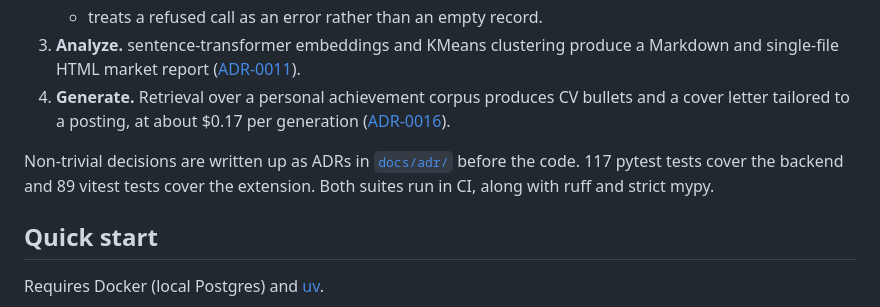
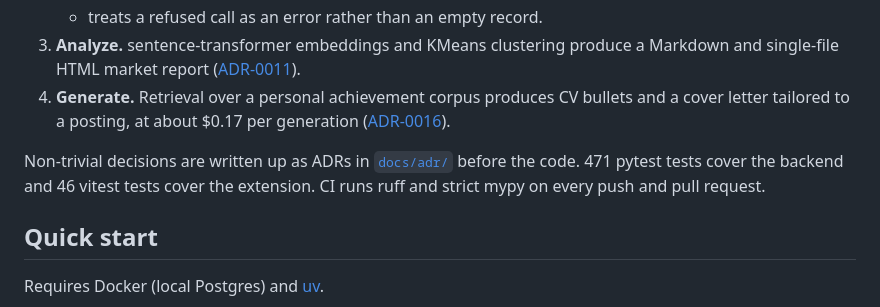
Before and after one commit to MateuszJastrzebski21/job-market-intelligence, a Markdown page: README.md, the part around the change. GitHub-like rendering.

Commit message:
docs: correct test counts and CI description in README
The backend has 471 pytest tests and the extension 46 vitest tests. CI runs ruff and mypy.

Co-Authored-By: Claude Opus 5.5 <noreply@anthropic.com>
Claude-Session: https://claude.ai/code/session_013Low3c31fzgSDbtHSMMEob

```diff
--- a/README.md
+++ b/README.md
@@ -39,7 +39,7 @@ ingest ──▶ extract ──┬──▶ evaluate  (per-field scores vs label
 3. **Analyze.** sentence-transformer embeddings and KMeans clustering produce a Markdown and single-file HTML market report ([ADR-0011](docs/adr/0011-phase2-poc-choices.md)).
 4. **Generate.** Retrieval over a personal achievement corpus produces CV bullets and a cover letter tailored to a posting, at about $0.17 per generation ([ADR-0016](docs/adr/0016-resume-generator-and-research-agent.md)).
 
-Non-trivial decisions are written up as ADRs in [`docs/adr/`](docs/adr/) before the code. 117 pytest tests cover the backend and 89 vitest tests cover the extension. Both suites run in CI, along with ruff and strict mypy.
+Non-trivial decisions are written up as ADRs in [`docs/adr/`](docs/adr/) before the code. 471 pytest tests cover the backend and 46 vitest tests cover the extension. CI runs ruff and strict mypy on every push and pull request.
 
 ## Quick start
 
```
